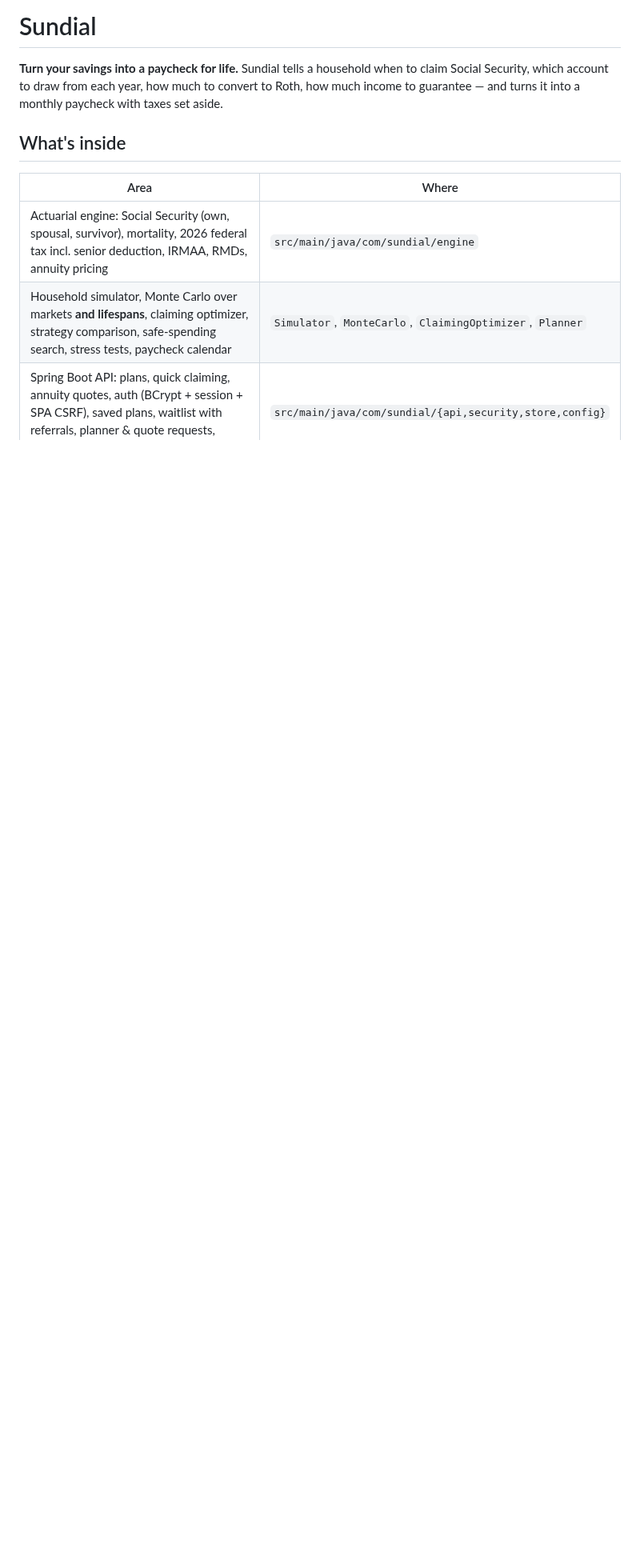
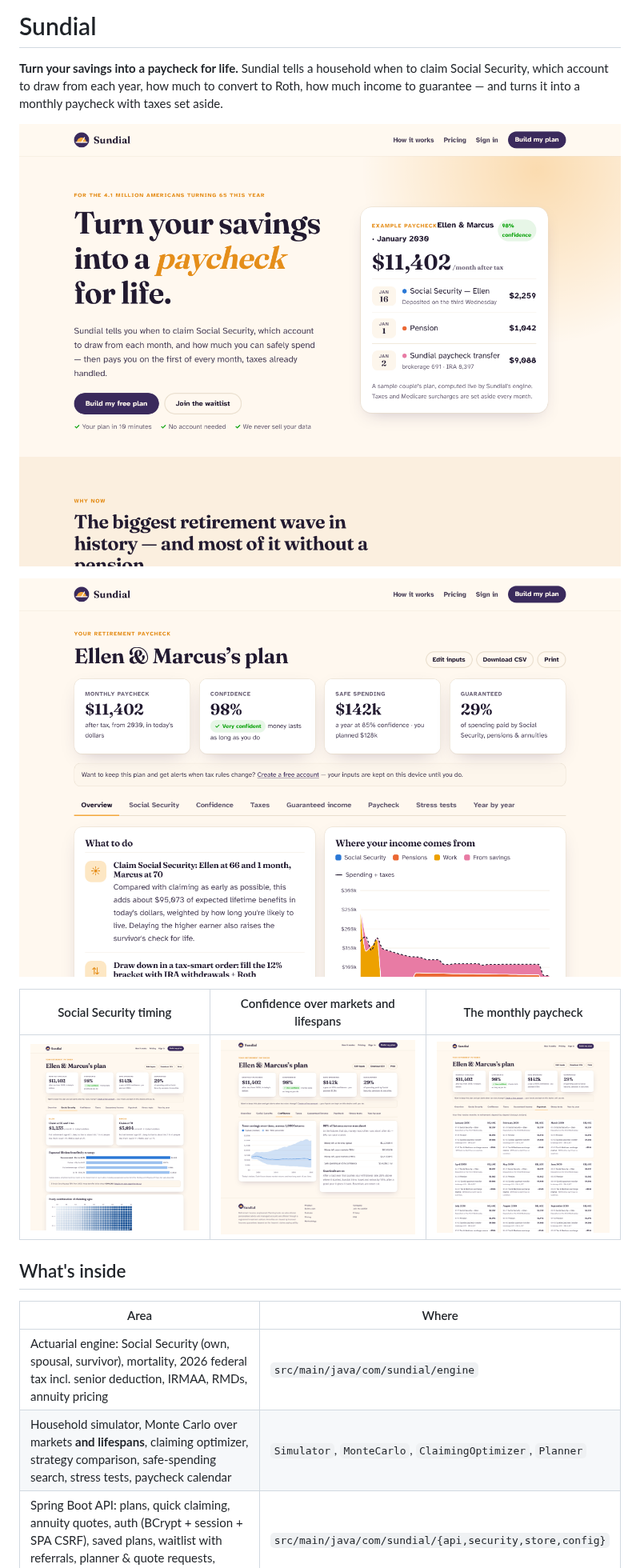
Before and after one commit to stbodurov/bingo, a Markdown page: sundial/README.md, the part around the change. Shown at 80% size. GitHub-like rendering; pictures changed too: sundial/docs/img/landing.png (added), sundial/docs/img/plan-overview.png (added), sundial/docs/img/tab-confidence.png (added); blank space fills up the shorter version.

```diff
--- a/sundial/README.md
+++ b/sundial/README.md
@@ -3,6 +3,14 @@
 **Turn your savings into a paycheck for life.** Sundial tells a household when to claim
 Social Security, which account to draw from each year, how much to convert to Roth, how
 much income to guarantee — and turns it into a monthly paycheck with taxes set aside.
+
+![Sundial landing page](docs/img/landing.png)
+
+![A couple's plan](docs/img/plan-overview.png)
+
+| Social Security timing | Confidence over markets and lifespans | The monthly paycheck |
+|---|---|---|
+| ![Social Security](docs/img/tab-social_security.png) | ![Confidence](docs/img/tab-confidence.png) | ![Paycheck](docs/img/tab-paycheck.png) |
 
 ## What's inside
 | Area | Where |
```
Also changed, not shown: sundial/docs/img/claiming-calculator.png (added), 3 other files.
